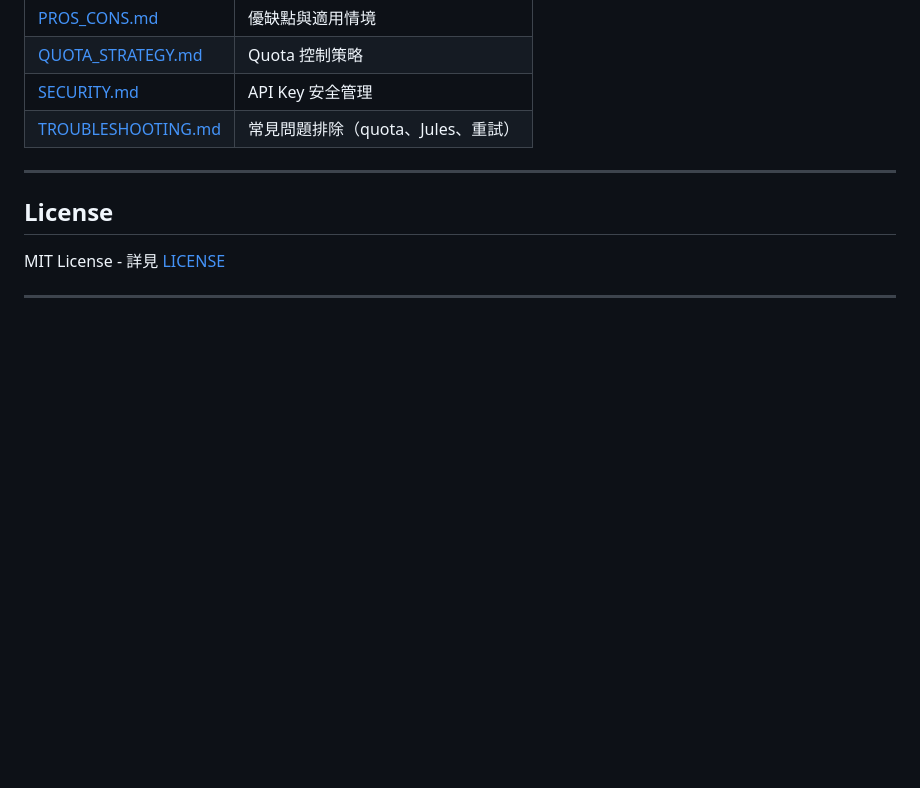
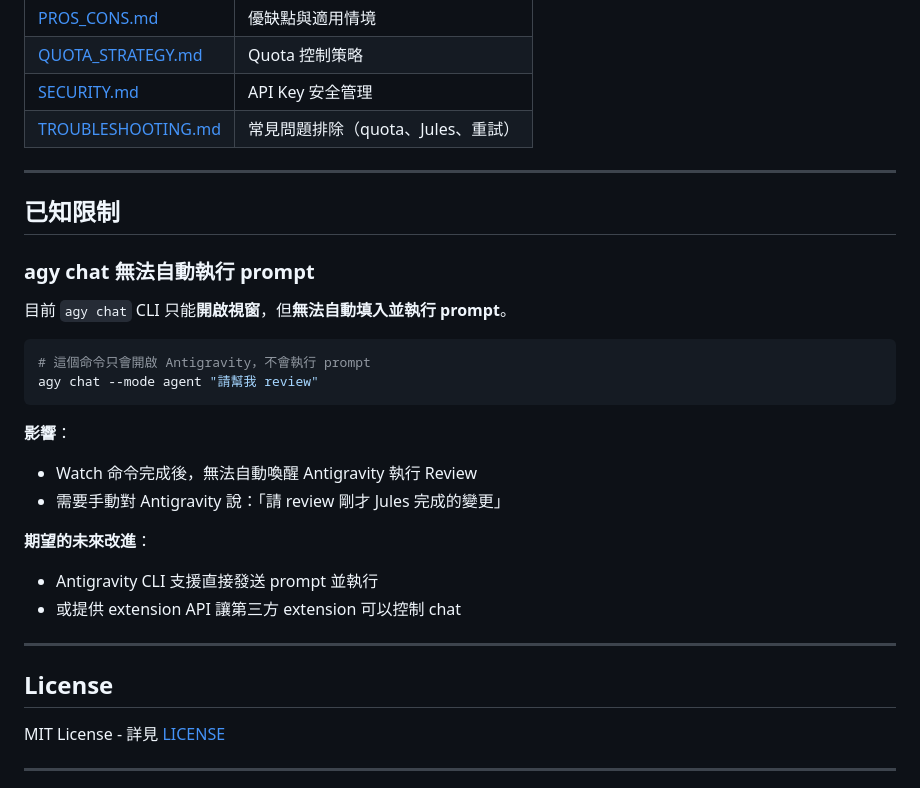
Before and after one commit to keeponfirst/keeponfirst-agentic-workflow-starter, a Markdown page: README.md, the part around the change. Rendered like a GitHub page; blank space fills up the shorter version.

Commit message:
docs: add known limitation about agy chat CLI
Added section explaining that agy chat only opens window but
doesn't auto-execute prompts. This prevents fully automated
Review triggering after Jules completion.

````diff
--- a/README.md
+++ b/README.md
@@ -289,6 +289,27 @@ gemini --version
 
 ---
 
+## 已知限制
+
+### agy chat 無法自動執行 prompt
+
+目前 `agy chat` CLI 只能**開啟視窗**，但**無法自動填入並執行 prompt**。
+
+```bash
+# 這個命令只會開啟 Antigravity，不會執行 prompt
+agy chat --mode agent "請幫我 review"
+```
+
+**影響**：
+- Watch 命令完成後，無法自動喚醒 Antigravity 執行 Review
+- 需要手動對 Antigravity 說：「請 review 剛才 Jules 完成的變更」
+
+**期望的未來改進**：
+- Antigravity CLI 支援直接發送 prompt 並執行
+- 或提供 extension API 讓第三方 extension 可以控制 chat
+
+---
+
 ## License
 
 MIT License - 詳見 [LICENSE](LICENSE)
````
